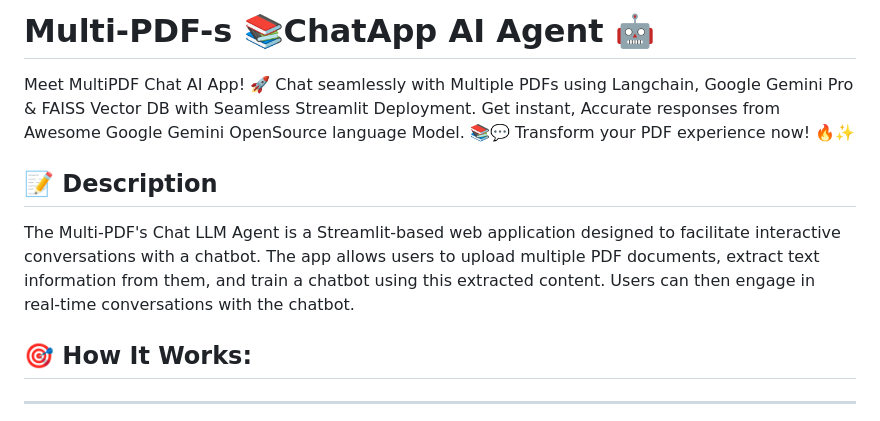
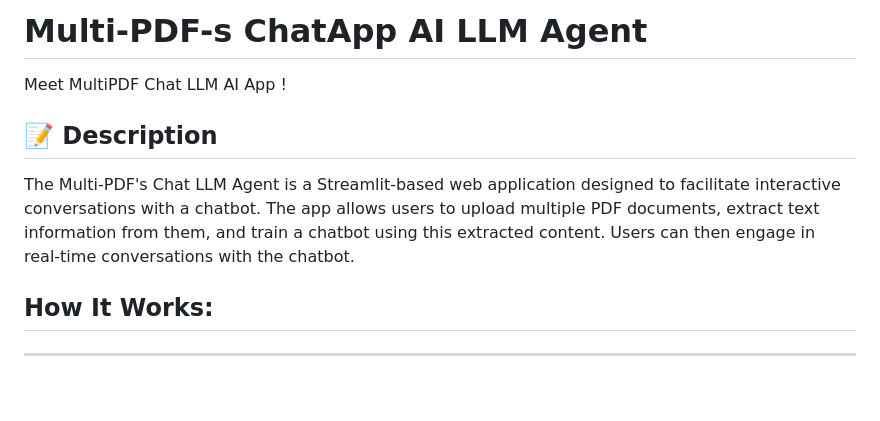
Before and after one commit to goku98-dev/Projects-DEV, a Markdown page: Multi-PDFs_ChatApp_AgentAI-main/README.md, the part around one of its changes. Rendered like a GitHub page; blank space fills up the shorter version.

Commit message:
new_changes

```diff
--- a/Multi-PDFs_ChatApp_AgentAI-main/README.md
+++ b/Multi-PDFs_ChatApp_AgentAI-main/README.md
@@ -1,13 +1,13 @@
-# Multi-PDF-s 📚ChatApp AI Agent 🤖
+# Multi-PDF-s ChatApp AI LLM Agent
 
-Meet MultiPDF Chat AI App! 🚀 Chat seamlessly with Multiple PDFs using Langchain, Google Gemini Pro &amp; FAISS Vector DB with Seamless Streamlit Deployment. Get instant, Accurate responses from Awesome Google Gemini OpenSource language Model. 📚💬 Transform your PDF experience now! 🔥✨
+Meet MultiPDF Chat LLM AI App !
 
 ## 📝 Description
 The Multi-PDF's Chat LLM Agent is a Streamlit-based web application designed to facilitate interactive conversations with a chatbot. The app allows users to upload multiple PDF documents, extract text information from them, and train a chatbot using this extracted content. Users can then engage in real-time conversations with the chatbot.
 
 
 
-## 🎯 How It Works:
+## How It Works:
 ------------
 
 ![MultiPDF Chat App Diagram](img/Architecture.jpg)
```
Also changed, not shown: other parts of Multi-PDFs_ChatApp_AgentAI-main/README.md (+0 -2 lines).
